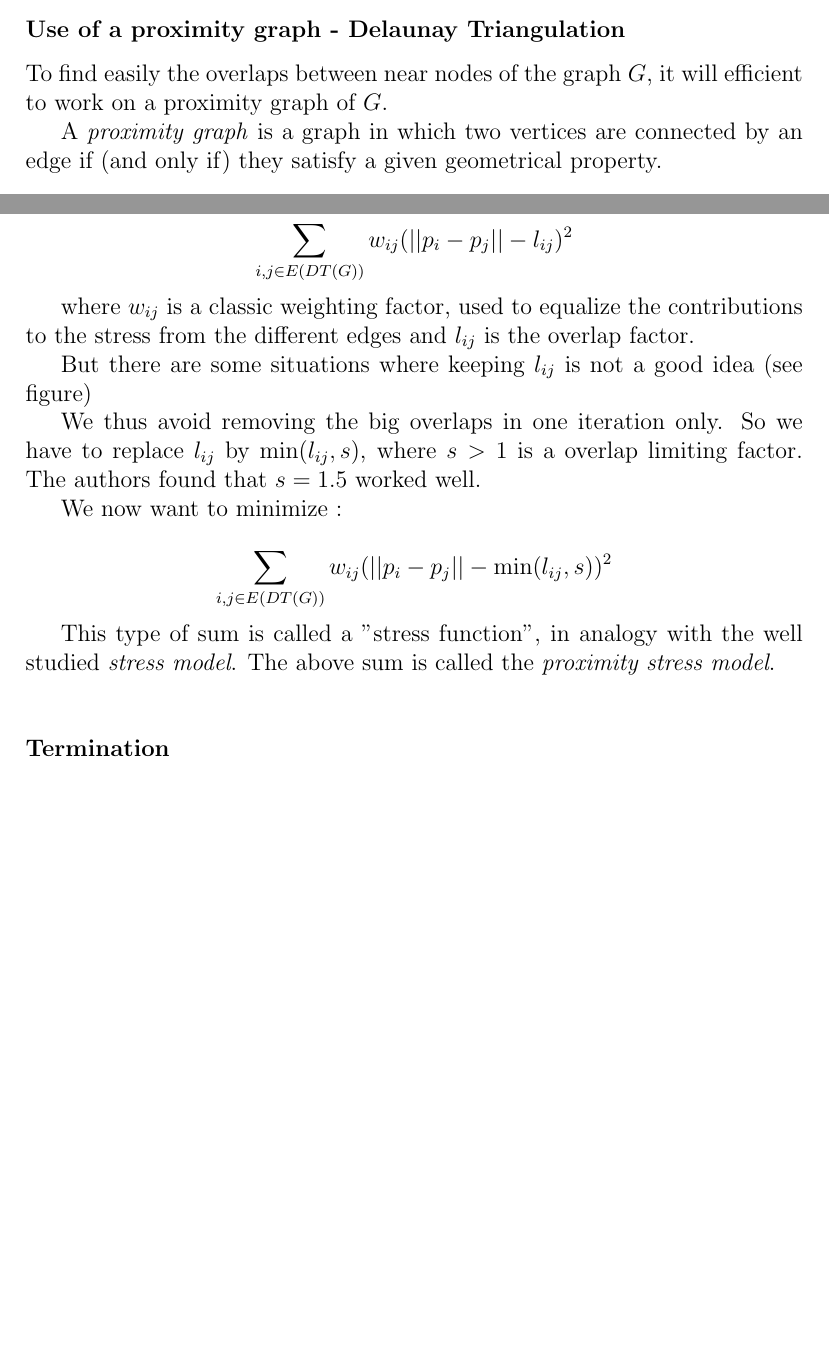
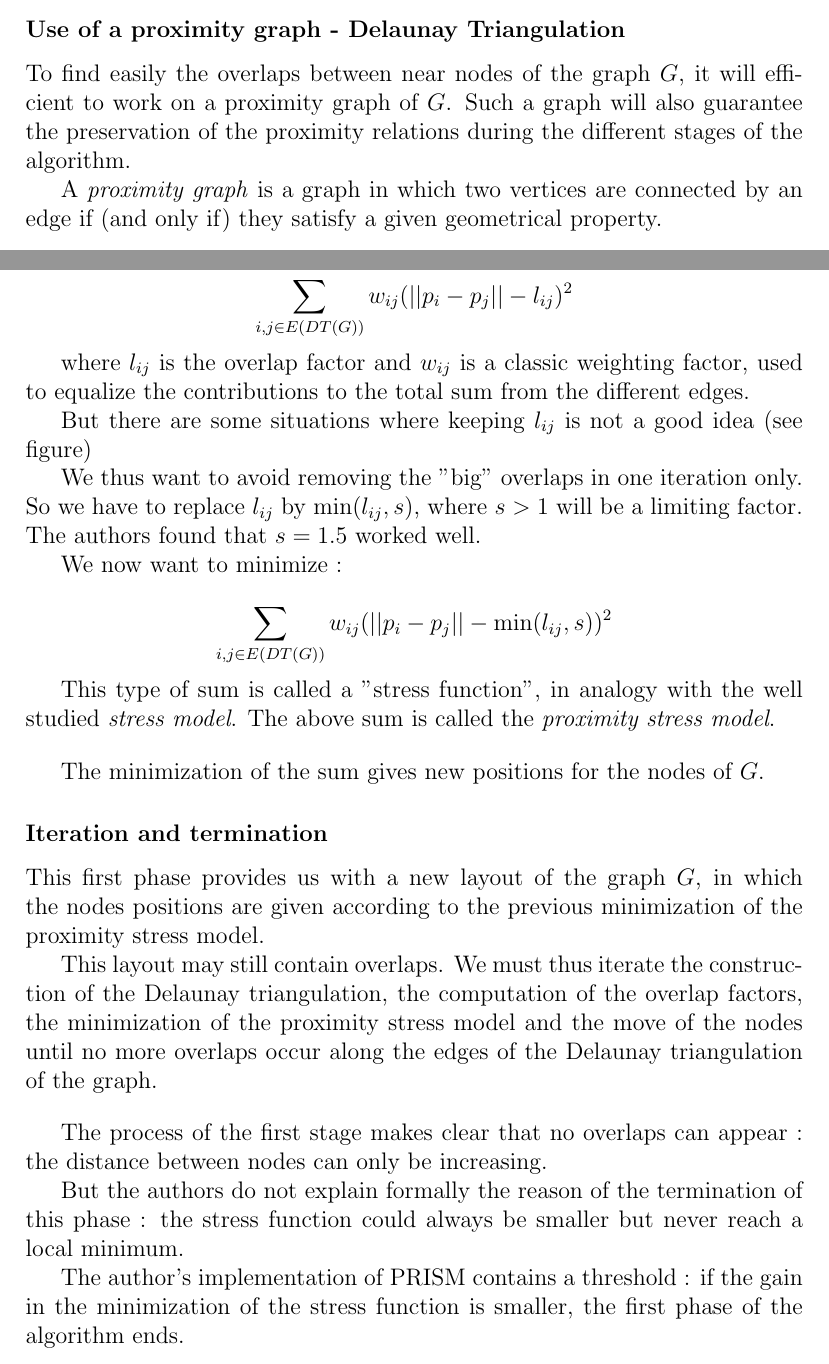
Before and after one commit to ClairePennarun/PRISM_Algo, a LaTeX document (report/report_prism.tex): two parts of pages 4 and 6 of 11, joined at a grey line, cut so that both start at the same text, the shorter picture padded with empty space. Compiled offline with pdfLaTeX.

Commit message:
Ajout iteration et terminaison première phase + correction qqes erreurs

```diff
--- a/report/report_prism.tex
+++ b/report/report_prism.tex
@@ -74,7 +74,7 @@ We consider for this algorithm that a node $i$ has a certain width $w_i$ and hei
 
 \subsubsection{Use of a proximity graph - Delaunay Triangulation}
 
-To find easily the overlaps between near nodes of the graph $G$, it will efficient to work on a proximity graph of $G$.
+To find easily the overlaps between near nodes of the graph $G$, it will efficient to work on a proximity graph of $G$. Such a graph will also guarantee the preservation of the proximity relations during the different stages of the algorithm.
 
 A \emph{proximity graph} is a graph in which two vertices are connected by an edge if (and only if) they satisfy a given geometrical property.
 
@@ -117,12 +117,12 @@ Finding this new set of coordinates means minimizing the following sum :
 
 \[ \sum_{i,j \in E(DT(G))} w_{ij}(||p_i - p_j|| - l_{ij})^2\]
 
-where $w_{ij}$ is a classic weighting factor, used to equalize the contributions to the stress from the different edges and $l_{ij}$ is the overlap factor.
+where $l_{ij}$ is the overlap factor and $w_{ij}$ is a classic weighting factor, used to equalize the contributions to the total sum from the different edges.
 
 But there are some situations where keeping $l_{ij}$ is not a good idea (see figure) % faire un dessin d'apres l'article
 
-We thus avoid removing the big overlaps in one iteration only.
-So we have to replace $l_{ij}$ by $\min(l_{ij},s)$, where $s > 1$ is a overlap limiting factor. The authors found that $s = 1.5$ worked well.
+We thus want to avoid removing the "big" overlaps in one iteration only.
+So we have to replace $l_{ij}$ by $\min(l_{ij},s)$, where $s > 1$ will be a limiting factor. The authors found that $s = 1.5$ worked well.
 
 We now want to minimize :
 
@@ -131,11 +131,22 @@ We now want to minimize :
 This type of sum is called a "stress function", in analogy with the well studied \emph{stress model}. %mettre reference !
 The above sum is called the \emph{proximity stress model}.
 
+\bigskip
+The minimization of the sum gives new positions for the nodes of $G$.
+
+\subsubsection{Iteration and termination}
+This first phase provides us with a new layout of the graph $G$, in which the nodes positions are given according to the previous minimization of the proximity stress model.
+
+This layout may still contain overlaps. We must thus iterate the construction of the Delaunay triangulation, the computation of the overlap factors, the minimization of the proximity stress model and the move of the nodes until no more overlaps occur along the edges of the Delaunay triangulation of the graph.
 
 \bigskip
+The process of the first stage makes clear that no overlaps can appear : the distance between nodes can only be increasing.
 
+But the authors do not explain formally the reason of the termination of this phase : the stress function could always be smaller but never reach a local minimum.
 
-\subsubsection{Termination}
+The author's implementation of PRISM contains a threshold : if the gain in the minimization of the stress function is smaller, the first phase of the algorithm ends.
+
+%% A preciser et detailler
 
 \subsection{Overlap removal between non-near nodes}
 
```
Also changed, not shown: report/report_prism.pdf, report/report_prism.tex (4 more changed lines).
